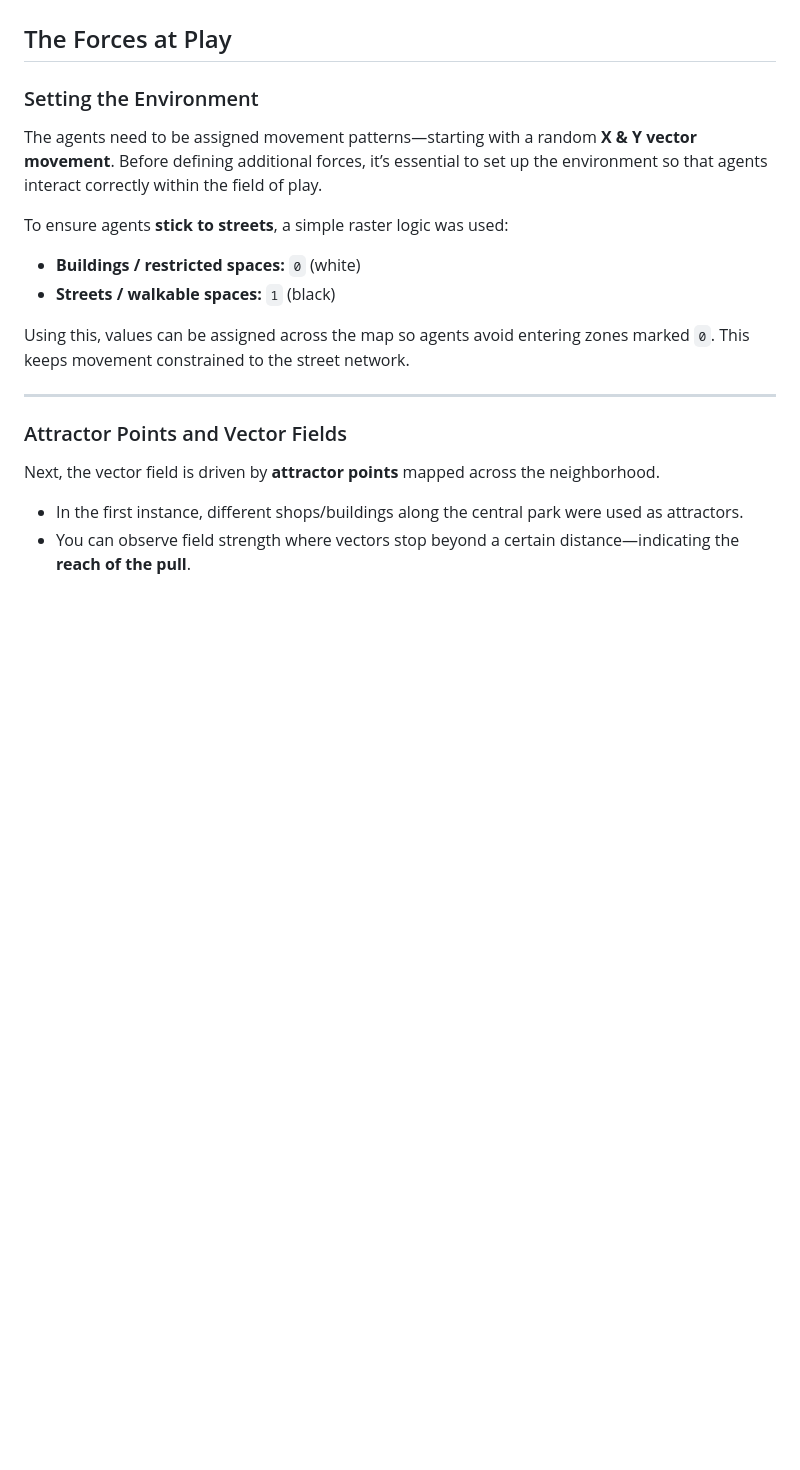
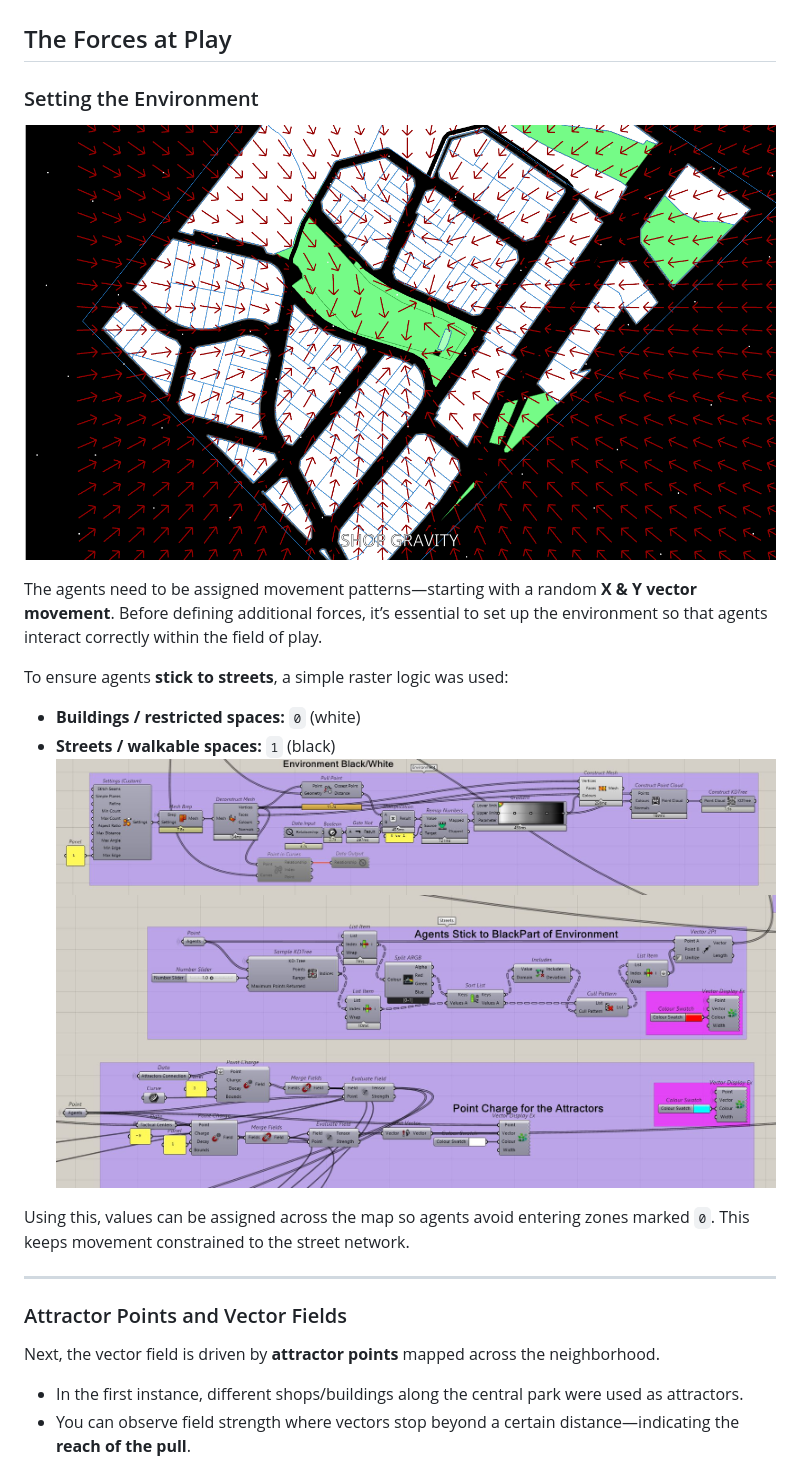
Before and after one commit to CitiVision/siddharth_nambiar.github.io, a Markdown page: posts/agentsim.md, the part around one of its changes. Rendered like a GitHub page; blank space fills up the shorter version.

Commit message:
Add images to agentsim.md for better visualization
Added images to enhance the explanation of agent simulation and movement patterns.

```diff
--- a/posts/agentsim.md
+++ b/posts/agentsim.md
@@ -56,6 +56,7 @@ The agent simulation was designed for a **specific location in Viladecans, Spain
 ## The Forces at Play
 
 ### Setting the Environment
+![Gravity-Based Attraction Field](../assets/gravityGIF.gif)
 
 The agents need to be assigned movement patterns—starting with a random **X & Y vector movement**. Before defining additional forces, it’s essential to set up the environment so that agents interact correctly within the field of play.
 
@@ -63,6 +64,8 @@ To ensure agents **stick to streets**, a simple raster logic was used:
 
 - **Buildings / restricted spaces:** `0` (white)
 - **Streets / walkable spaces:** `1` (black)
+![Black and White Street Encoding](../assets/Blac&whiteCode.JPG)
+![Agents and Field Interaction](../assets/Agents&Field.JPG)
 
 Using this, values can be assigned across the map so agents avoid entering zones marked `0`. This keeps movement constrained to the street network.
 
```
Also changed, not shown: other parts of posts/agentsim.md (+5 -5 lines).
